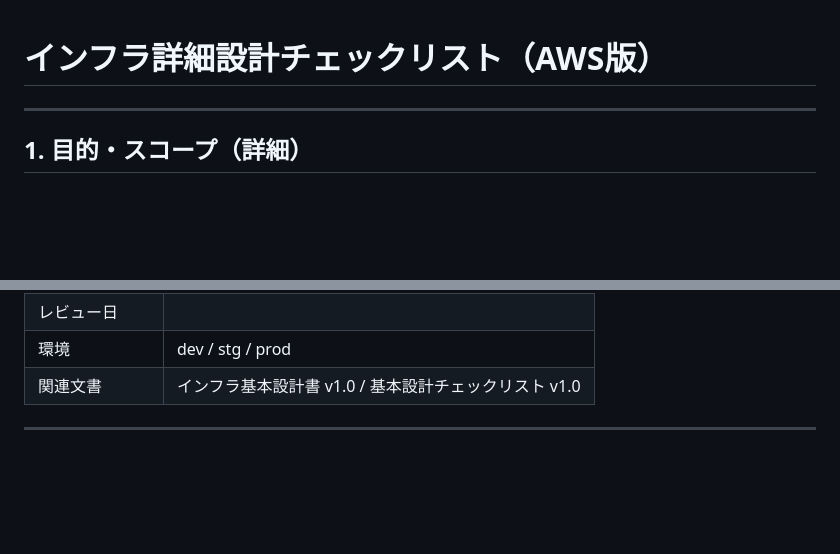
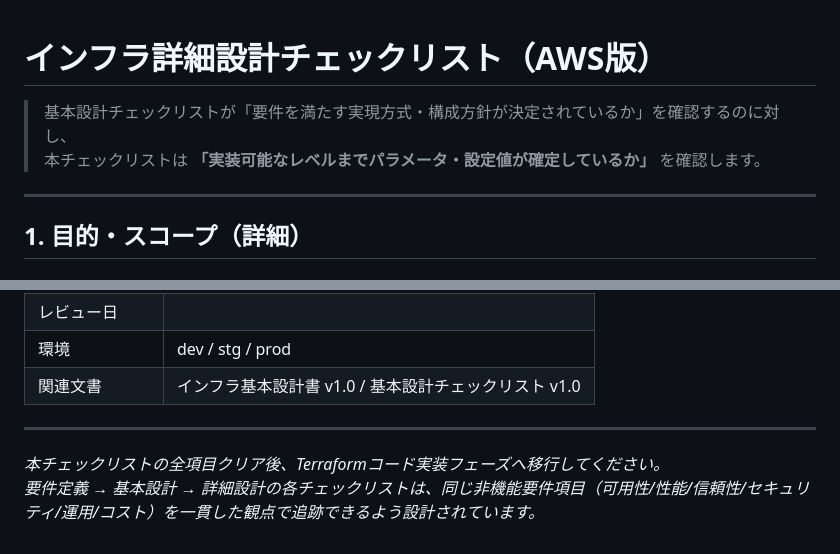
Before and after one commit to suyasuya777/sample-scripts, a Markdown page: design-00-aws/detailed-design-checklist.md, 2 parts joined by grey strips. GitHub-like rendering; blank space fills up the shorter version.

```diff
--- a/design-00-aws/detailed-design-checklist.md
+++ b/design-00-aws/detailed-design-checklist.md
@@ -1,4 +1,7 @@
 # インフラ詳細設計チェックリスト（AWS版）
+
+> 基本設計チェックリストが「要件を満たす実現方式・構成方針が決定されているか」を確認するのに対し、
+> 本チェックリストは **「実装可能なレベルまでパラメータ・設定値が確定しているか」** を確認します。
 
 ---
 
@@ -349,3 +352,6 @@
 | 関連文書 | インフラ基本設計書 v1.0 / 基本設計チェックリスト v1.0 |
 
 ---
+
+*本チェックリストの全項目クリア後、Terraformコード実装フェーズへ移行してください。*
+*要件定義 → 基本設計 → 詳細設計の各チェックリストは、同じ非機能要件項目（可用性/性能/信頼性/セキュリティ/運用/コスト）を一貫した観点で追跡できるよう設計されています。*
```
Also changed, not shown: design-00-aws/basic-design-checklist.md (+6 -0 lines), design-00-aws/requirements-definition-checklist.md (+6 -0 lines).
